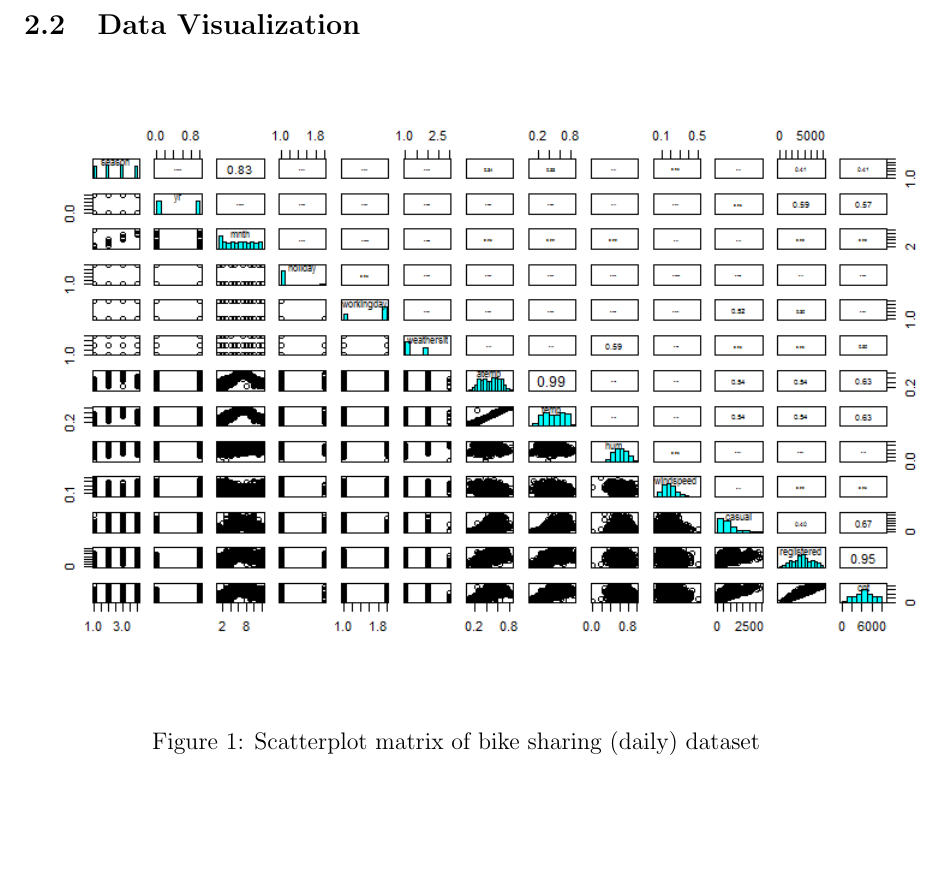
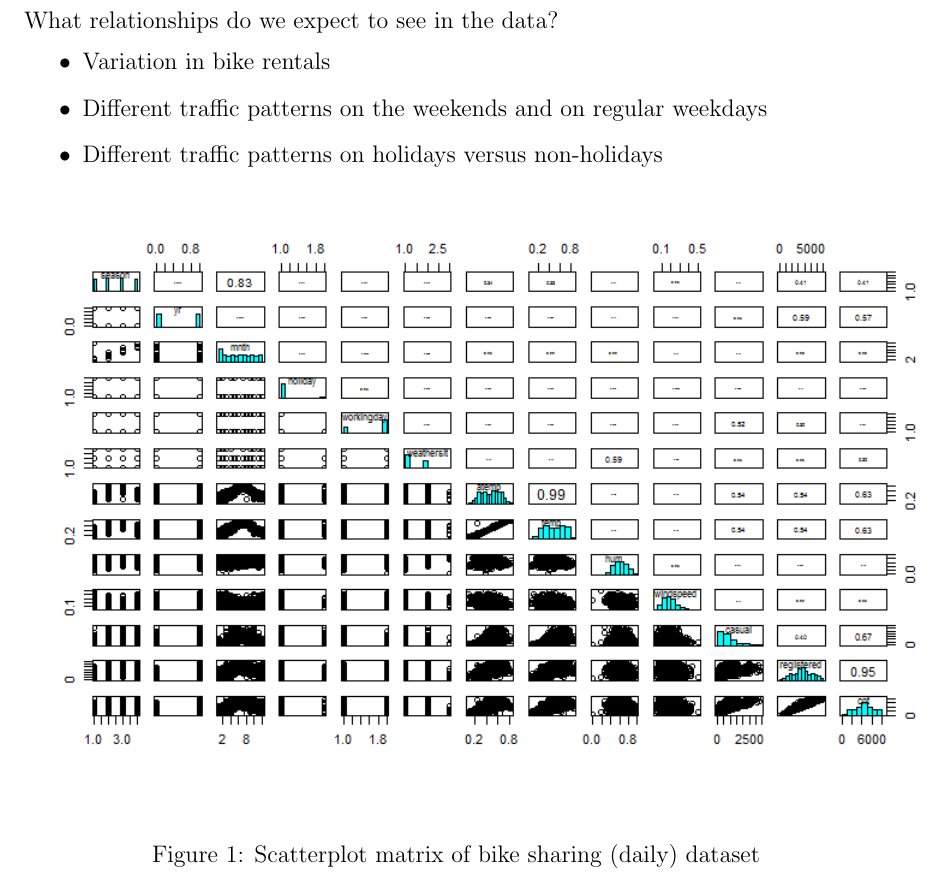
Before and after one commit to philparadis/final-report-bike-sharing, a LaTeX paper (final_report.tex): part of page 3 of 5, cut at the place of the change, the shorter picture padded with empty space. Compiled offline with pdfLaTeX.

Commit message:
Okay the repository got kind of messed up here. Hope this is gonna be okay.

```diff
--- a/final_report.tex
+++ b/final_report.tex
@@ -100,8 +100,19 @@ The dataset we used is the Bike Sharing Dataset from the UCI repository. Ac codi
 	\end{tabular}
 	\caption{Bike sharing dataset summary}
 \end{table}
-\subsection{Data Visualization}
+
+
+\section{Data Visualization}
 \label{sec:visual}
+
+What relationships do we expect to see in the data?
+\begin{itemize}
+	\item Variation in bike rentals
+	\item Different traffic patterns on the weekends and on regular weekdays
+	\item Different traffic patterns on holidays versus non-holidays
+\end{itemize}
+
+\end{itemize}
 
 \begin{figure}[H]
 	\includegraphics[scale=0.6]{figures/scatterplot.png}
```
Also changed, not shown: 2 other files. Lines whose indentation alone changed are shown as unchanged.
